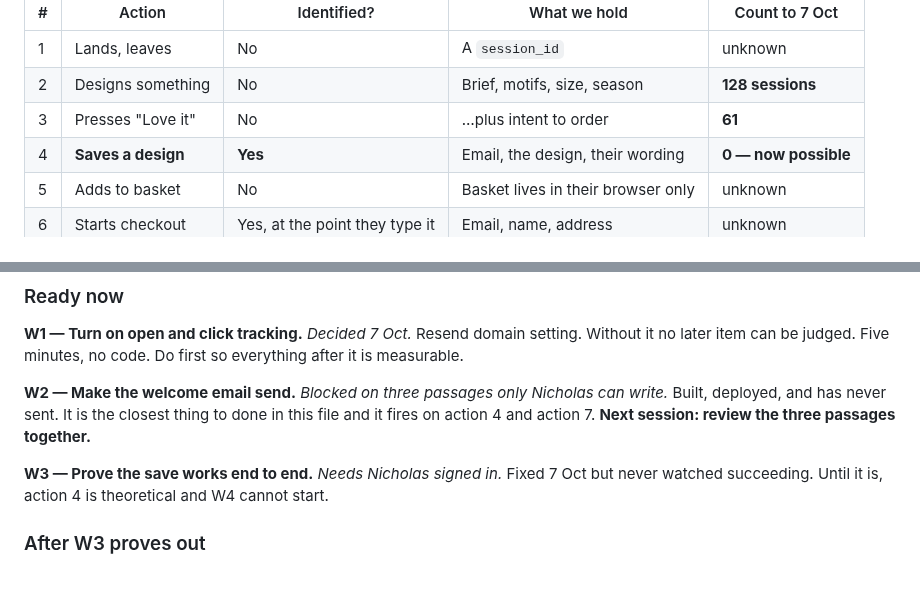
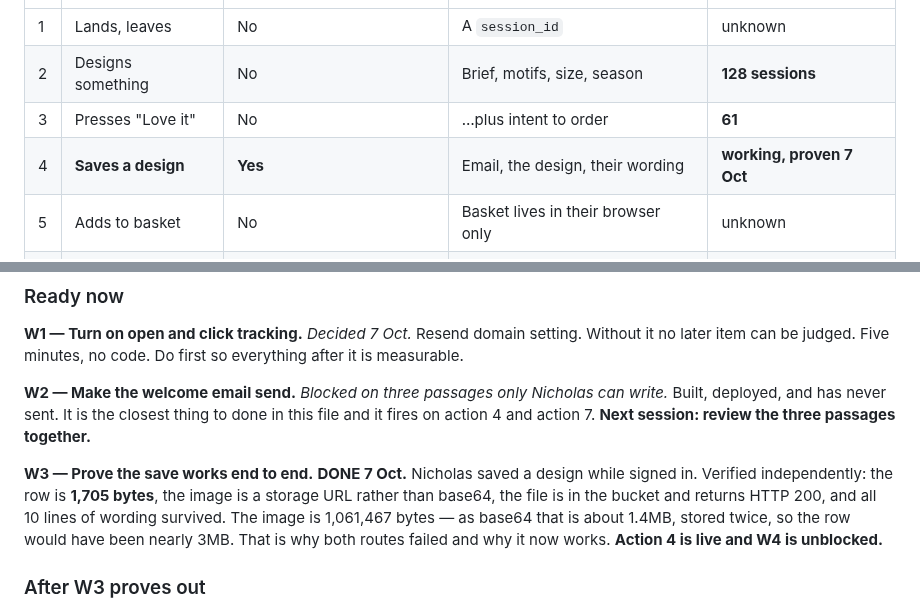
Before and after one commit to nicholasdlgreen/invitations-site, a Markdown page: docs/CRM.md, 2 parts joined by grey strips. Drawn GitHub-style; blank space fills up the shorter version.

Commit message:
Save works, proven on the live site; pathway B is open
Nicholas saved a design while signed in and it stored. Verified independently
rather than taken on trust: the row is 1,705 bytes, design_data->>'image' is a
storage URL and not base64, the file is in the bucket and returns HTTP 200
image/jpeg, and all ten lines of wording survived.

The numbers confirm the diagnosis exactly. The image is 1,061,467 bytes; as
base64 that is roughly 1.4MB, and it was being stored twice, so the row would
have been close to 3MB. localStorage quota is about 5MB and the signed-in path
was a multi-megabyte insert — which is why seven people clicked save and
nothing was ever kept.

Action 4 is live, so W4 — saved but not ordered — is unblocked. It is the
abandoned-checkout equivalent and the research has welcome plus abandoned
checkout at 40-60% of all flow revenue.

Co-Authored-By: Claude Opus 5 <noreply@anthropic.com>

```diff
--- a/docs/CRM.md
+++ b/docs/CRM.md
@@ -45,7 +45,7 @@ This is the spine. Everything else hangs off it.
 | 1 | Lands, leaves | No | A `session_id` | unknown |
 | 2 | Designs something | No | Brief, motifs, size, season | **128 sessions** |
 | 3 | Presses "Love it" | No | …plus intent to order | **61** |
-| 4 | **Saves a design** | **Yes** | Email, the design, their wording | **0 — now possible** |
+| 4 | **Saves a design** | **Yes** | Email, the design, their wording | **working, proven 7 Oct** |
 | 5 | Adds to basket | No | Basket lives in their browser only | unknown |
 | 6 | Starts checkout | Yes, at the point they type it | Email, name, address | unknown |
 | 7 | **Buys** | **Yes** | Order, spec, value, consent | **1** |
@@ -76,9 +76,13 @@ Built, deployed, and has never sent. It is the closest thing to done in this
 file and it fires on action 4 and action 7. **Next session: review the three
 passages together.**
 
-**W3 — Prove the save works end to end.** *Needs Nicholas signed in.*
-Fixed 7 Oct but never watched succeeding. Until it is, action 4 is theoretical
-and W4 cannot start.
+**W3 — Prove the save works end to end.** **DONE 7 Oct.**
+Nicholas saved a design while signed in. Verified independently: the row is
+**1,705 bytes**, the image is a storage URL rather than base64, the file is in
+the bucket and returns HTTP 200, and all 10 lines of wording survived. The
+image is 1,061,467 bytes — as base64 that is about 1.4MB, stored twice, so the
+row would have been nearly 3MB. That is why both routes failed and why it now
+works. **Action 4 is live and W4 is unblocked.**
 
 ### After W3 proves out
 
```
